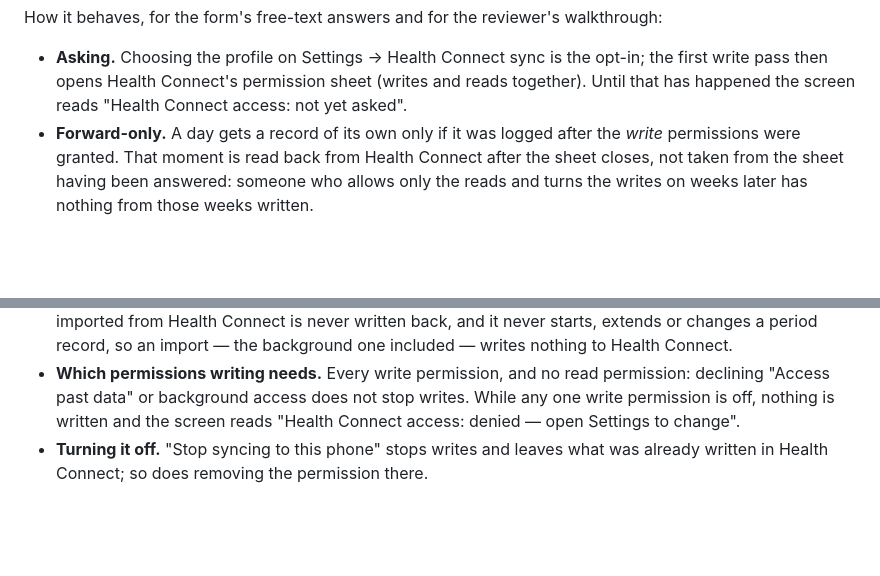
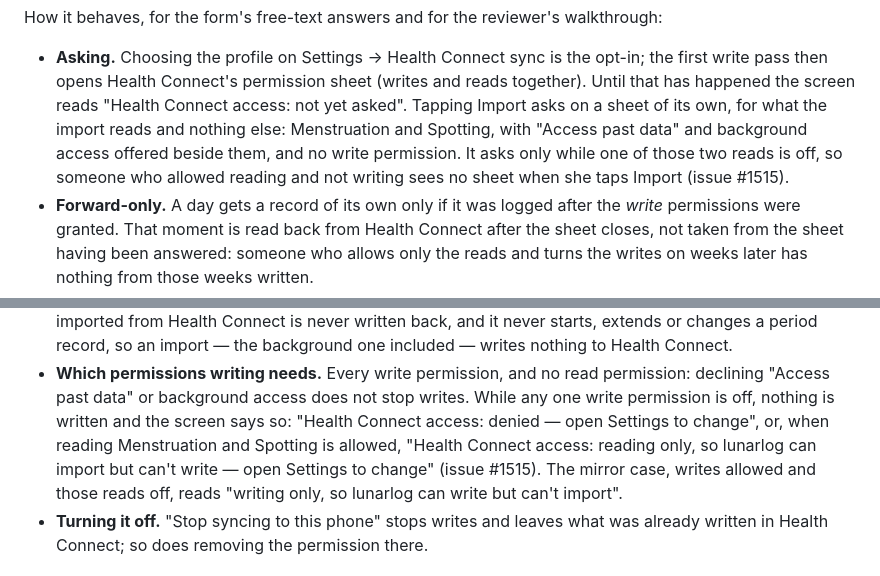
Before and after one commit to wjdavis5/lunarlog, a Markdown page: docs/ops/play-health-declaration.md, 2 parts joined by grey strips. GitHub-like rendering; blank space fills up the shorter version.

Commit message:
docs(health): the two permission requests and the two-direction status line (#1515)
AGENTS.md's health paragraph said the status line was still the write
status alone and described one permission request and one asked-marker.
It now describes the import's own request, which marker each request
sets, why the write status is decided on the writes alone, and what
Health Connect does with a request that contains a twice-declined
permission (it drops the whole request without showing anything).

The Play health declaration's walkthrough said the screen reads "denied"
whenever a write permission is off; it now gives the reading-only line
too, and says what tapping Import asks for.

Co-Authored-By: Claude Opus 5.5 <noreply@anthropic.com>

```diff
--- a/docs/ops/play-health-declaration.md
+++ b/docs/ops/play-health-declaration.md
@@ -114,7 +114,12 @@ walkthrough:
 - **Asking.** Choosing the profile on Settings → Health Connect sync is
   the opt-in; the first write pass then opens Health Connect's permission
   sheet (writes and reads together). Until that has happened the screen
-  reads "Health Connect access: not yet asked".
+  reads "Health Connect access: not yet asked". Tapping Import asks on a
+  sheet of its own, for what the import reads and nothing else:
+  Menstruation and Spotting, with "Access past data" and background
+  access offered beside them, and no write permission. It asks only while
+  one of those two reads is off, so someone who allowed reading and not
+  writing sees no sheet when she taps Import (issue #1515).
 - **Forward-only.** A day gets a record of its own only if it was logged
   after the *write* permissions were granted. That moment is read back
   from Health Connect after the sheet closes, not taken from the sheet
@@ -142,8 +147,12 @@ walkthrough:
 - **Which permissions writing needs.** Every write permission, and no
   read permission: declining "Access past data" or background access
   does not stop writes. While any one write permission is off, nothing is
-  written and the screen reads "Health Connect access: denied — open
-  Settings to change".
+  written and the screen says so: "Health Connect access: denied — open
+  Settings to change", or, when reading Menstruation and Spotting is
+  allowed, "Health Connect access: reading only, so lunarlog can import
+  but can't write — open Settings to change" (issue #1515). The mirror
+  case, writes allowed and those reads off, reads "writing only, so
+  lunarlog can write but can't import".
 - **Turning it off.** "Stop syncing to this phone" stops writes and
   leaves what was already written in Health Connect; so does removing the
   permission there.
```
Also changed, not shown: AGENTS.md (+1 -1 lines).
